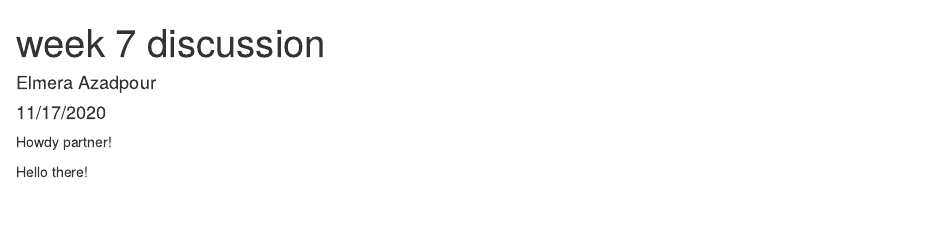
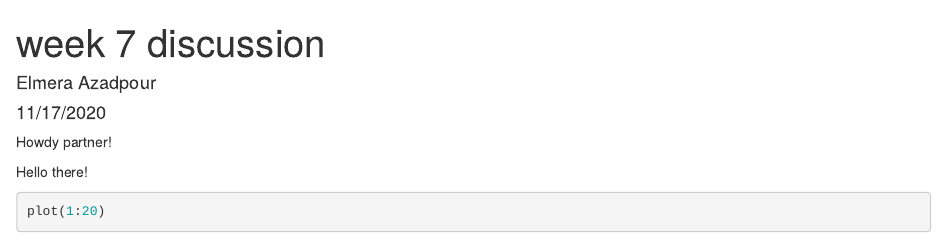
Before and after one commit to elmeraa/week-7-collab, an R Markdown document (git_test.Rmd): the page in a window 1100 px wide, from its top. Rendered offline with R 4.5, knitr and Pandoc, with nearby package versions.

Commit message:
I added a plot!

````diff
--- a/git_test.Rmd
+++ b/git_test.Rmd
@@ -12,3 +12,7 @@ knitr::opts_chunk$set(echo = TRUE)
 Howdy partner!
 
 Hello there!
+
+```{r}
+plot(1:20)
+```
````
